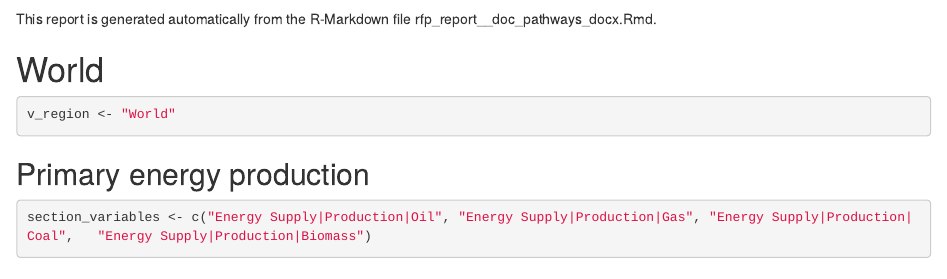
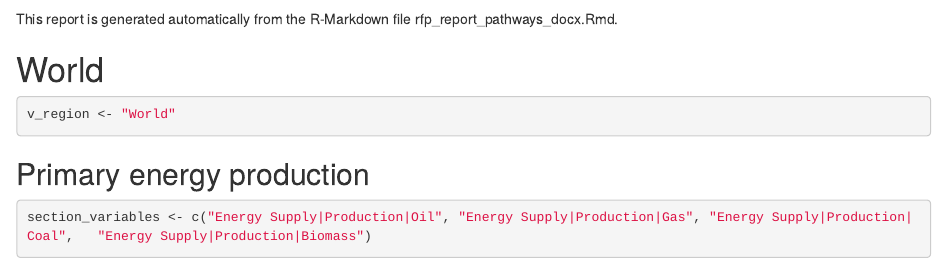
Before and after one commit to pik-piam/rfp, an R Markdown document (markdown/rfp_report_pathways_docx.Rmd): the page in a window 1100 px wide, from 120 px down. Rendered offline with R 4.5, knitr and Pandoc, with nearby package versions; drawn as R Markdown's standard HTML page in place of the format the file asks for; some code elsewhere in the file could not run offline.

Commit message:
Corrected small typo in markdown document rfp_report_pathways_docx.Rmd

````diff
--- a/markdown/rfp_report_pathways_docx.Rmd
+++ b/markdown/rfp_report_pathways_docx.Rmd
@@ -30,7 +30,7 @@ source("../functions/plotting_functions.R")
 load("../data/data_rfp_step2.RData")
 ```
 
-This report is generated automatically from the R-Markdown file rfp_report__doc_pathways_docx.Rmd.
+This report is generated automatically from the R-Markdown file rfp_report_pathways_docx.Rmd.
 
 # World
 ```{r}
````
Also changed, not shown: 1 other file.
